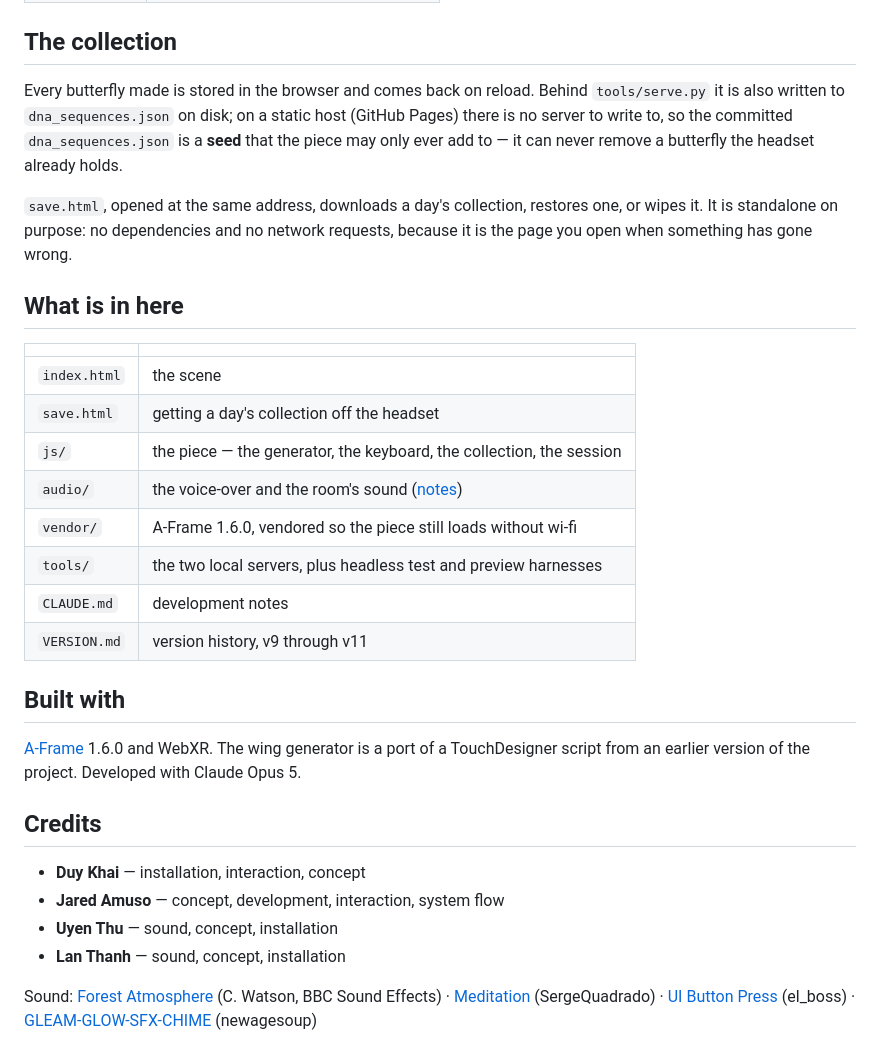
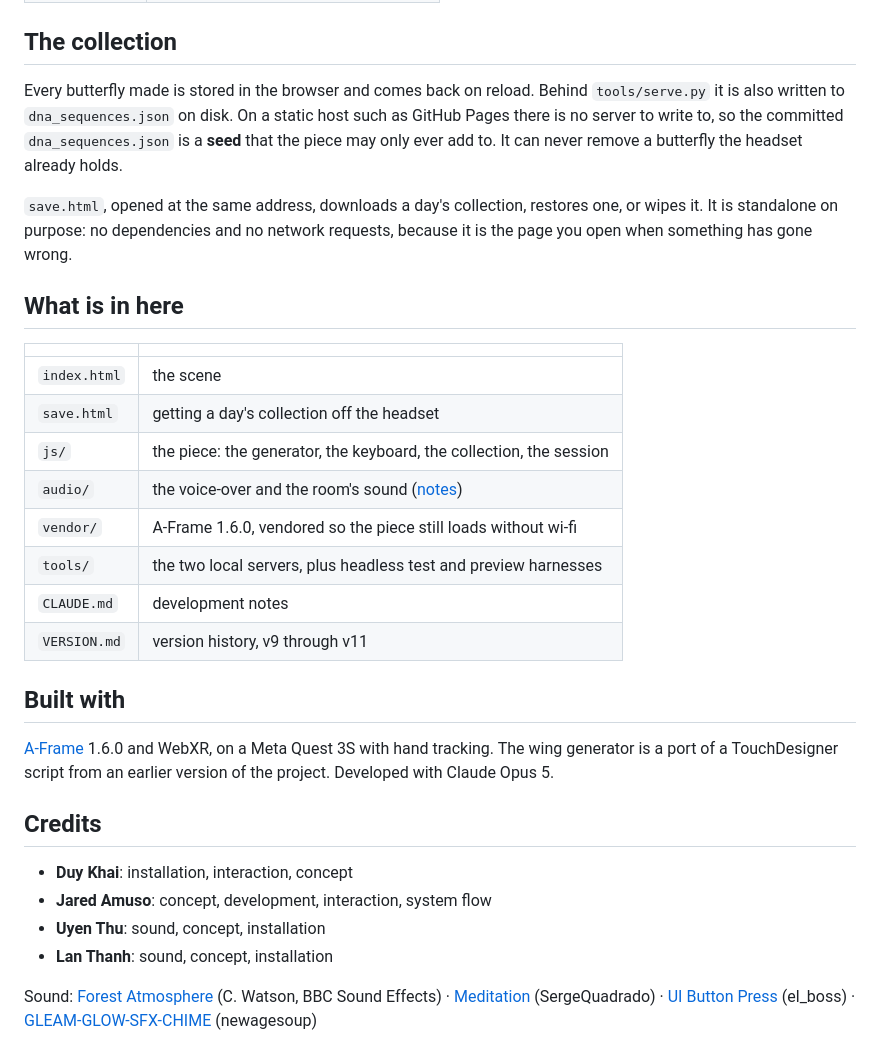
Before and after one commit to bluenoise-paladin-j/Kalei-Identity, a Markdown page: README.md, the part around one of its changes. GitHub-like rendering.

```diff
--- a/README.md
+++ b/README.md
@@ -60,14 +69,13 @@ browser window without a headset.
 ## The collection
 
 Every butterfly made is stored in the browser and comes back on reload. Behind
-`tools/serve.py` it is also written to `dna_sequences.json` on disk; on a static host
-(GitHub Pages) there is no server to write to, so the committed `dna_sequences.json` is a
-**seed** that the piece may only ever add to — it can never remove a butterfly the headset
-already holds.
+`tools/serve.py` it is also written to `dna_sequences.json` on disk. On a static host such as
+GitHub Pages there is no server to write to, so the committed `dna_sequences.json` is a **seed**
+that the piece may only ever add to. It can never remove a butterfly the headset already holds.
 
-`save.html`, opened at the same address, downloads a day's collection, restores one, or
-wipes it. It is standalone on purpose: no dependencies and no network requests, because it
-is the page you open when something has gone wrong.
+`save.html`, opened at the same address, downloads a day's collection, restores one, or wipes
+it. It is standalone on purpose: no dependencies and no network requests, because it is the
+page you open when something has gone wrong.
 
 ## What is in here
 
@@ -75,7 +83,7 @@ is the page you open when something has gone wrong.
 |---|---|
 | `index.html` | the scene |
 | `save.html` | getting a day's collection off the headset |
-| `js/` | the piece — the generator, the keyboard, the collection, the session |
+| `js/` | the piece: the generator, the keyboard, the collection, the session |
 | `audio/` | the voice-over and the room's sound ([notes](audio/README.md)) |
 | `vendor/` | A-Frame 1.6.0, vendored so the piece still loads without wi-fi |
 | `tools/` | the two local servers, plus headless test and preview harnesses |
@@ -84,15 +92,16 @@ is the page you open when something has gone wrong.
 
 ## Built with
 
-[A-Frame](https://aframe.io) 1.6.0 and WebXR. The wing generator is a port of a
-TouchDesigner script from an earlier version of the project. Developed with Claude Opus 5.
+[A-Frame](https://aframe.io) 1.6.0 and WebXR, on a Meta Quest 3S with hand tracking. The wing
+generator is a port of a TouchDesigner script from an earlier version of the project.
+Developed with Claude Opus 5.
 
 ## Credits
 
-- **Duy Khai** — installation, interaction, concept
-- **Jared Amuso** — concept, development, interaction, system flow
-- **Uyen Thu** — sound, concept, installation
-- **Lan Thanh** — sound, concept, installation
+- **Duy Khai**: installation, interaction, concept
+- **Jared Amuso**: concept, development, interaction, system flow
+- **Uyen Thu**: sound, concept, installation
+- **Lan Thanh**: sound, concept, installation
 
 Sound: [Forest Atmosphere](https://sound-effects.bbcrewind.co.uk/search?q=NHU05003049)
 (C. Watson, BBC Sound Effects) · [Meditation](https://freesound.org/s/655395/)
```
Also changed, not shown: other parts of README.md (+29 -20 lines).
